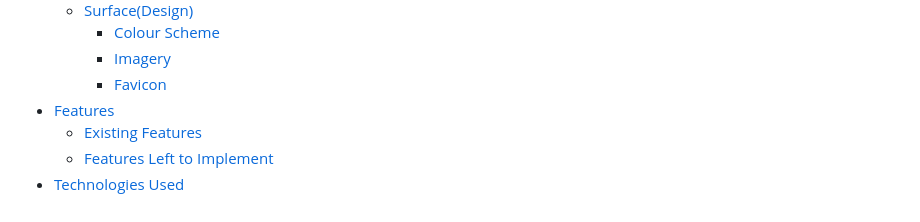
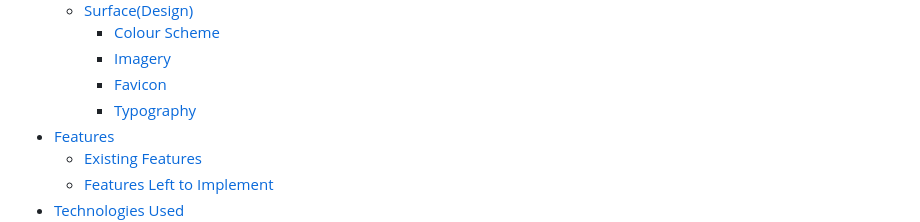
Before and after one commit to johnamdickson/portfolio-project-3, a Markdown page: README.md, the part around the change. Rendered like a GitHub page.

Commit message:
docs: add typography to table of contents

```diff
--- a/README.md
+++ b/README.md
@@ -23,6 +23,7 @@ This application is showcasing Python coding for Project Portfolio 3 and can be
     - [Colour Scheme](#colour-scheme)
     - [Imagery](#imagery)
     - [Favicon](#favicon)
+    - [Typography](#typography)
 - [Features](#features)
   - [Existing Features](#existing-features)
   - [Features Left to Implement](#features-left-to-implement)
```
